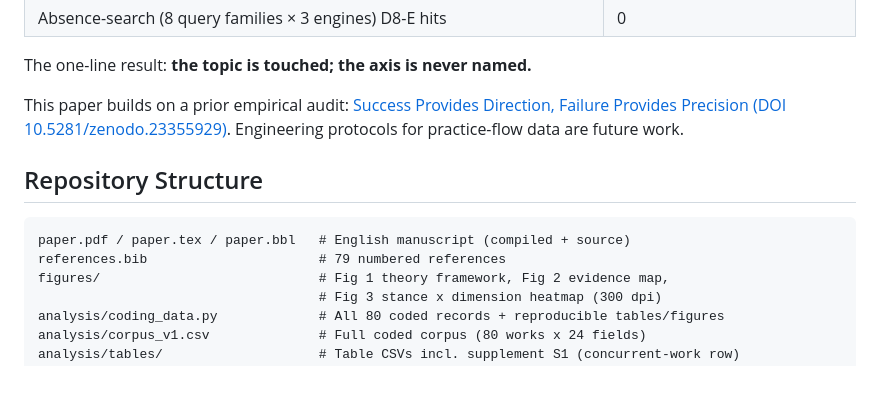
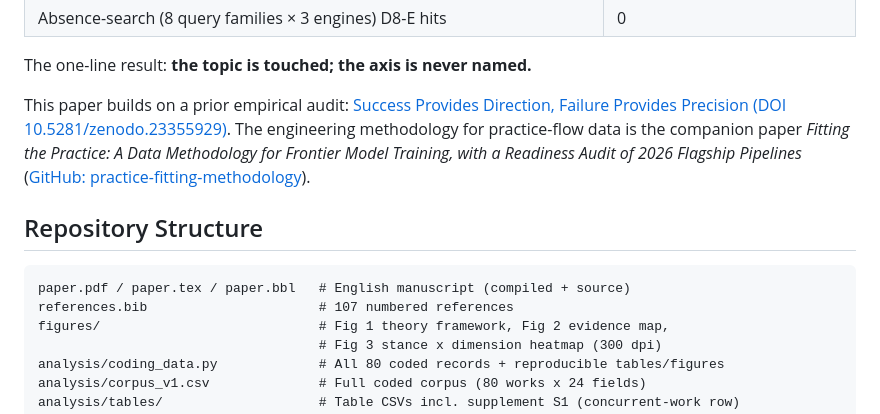
Before and after one commit to yuyuguilab/practice-fitting-theory, a Markdown page: README.md, the part around the change. Drawn GitHub-style; blank space fills up the shorter version.

````diff
--- a/README.md
+++ b/README.md
@@ -33,13 +33,13 @@ To make the theory auditable, we coded a purposefully sampled corpus of **N = 80
 
 The one-line result: **the topic is touched; the axis is never named.**
 
-This paper builds on a prior empirical audit: [Success Provides Direction, Failure Provides Precision (DOI 10.5281/zenodo.23355929)](https://doi.org/10.5281/zenodo.23355929). Engineering protocols for practice-flow data are future work.
+This paper builds on a prior empirical audit: [Success Provides Direction, Failure Provides Precision (DOI 10.5281/zenodo.23355929)](https://doi.org/10.5281/zenodo.23355929). The engineering methodology for practice-flow data is the companion paper *Fitting the Practice: A Data Methodology for Frontier Model Training, with a Readiness Audit of 2026 Flagship Pipelines* ([GitHub: practice-fitting-methodology](https://github.com/yuyuguilab/practice-fitting-methodology)).
 
 ## Repository Structure
 
 ```
 paper.pdf / paper.tex / paper.bbl   # English manuscript (compiled + source)
-references.bib                      # 79 numbered references
+references.bib                      # 107 numbered references
 figures/                            # Fig 1 theory framework, Fig 2 evidence map,
                                     # Fig 3 stance x dimension heatmap (300 dpi)
 analysis/coding_data.py             # All 80 coded records + reproducible tables/figures
````
Also changed, not shown: README.zh-CN.md (+5 -3 lines).
